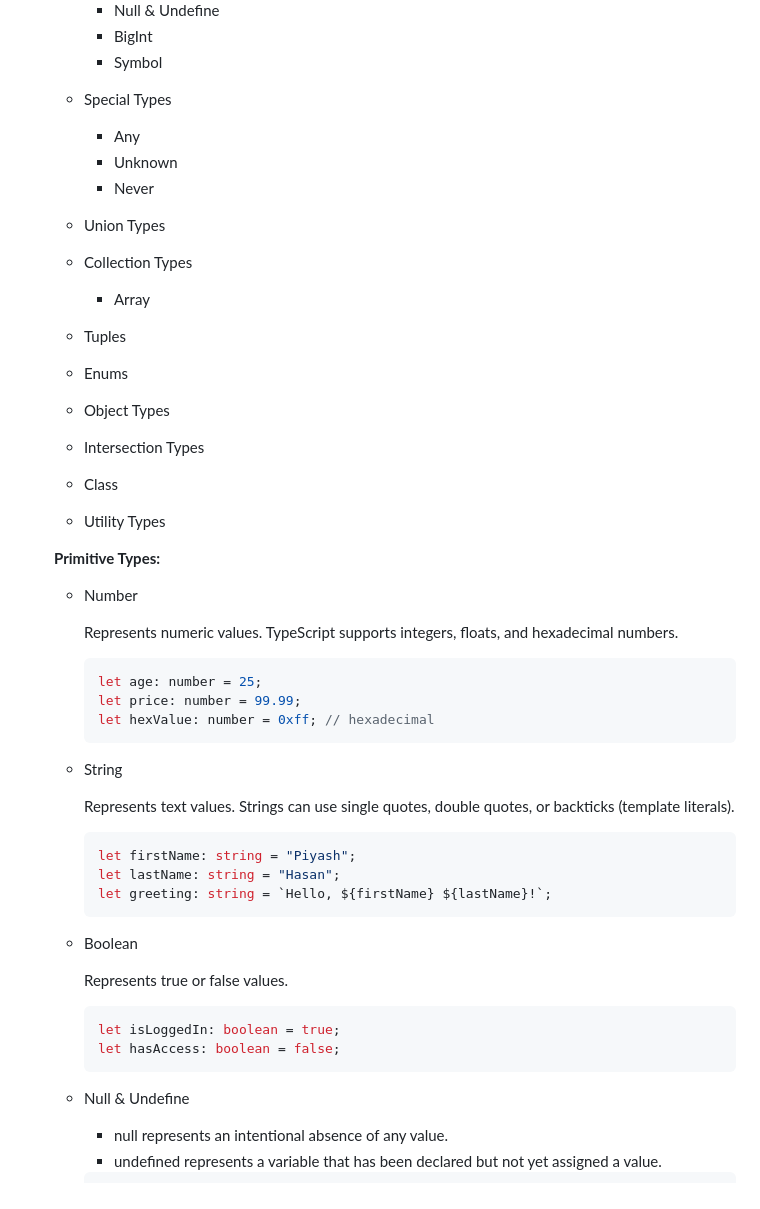
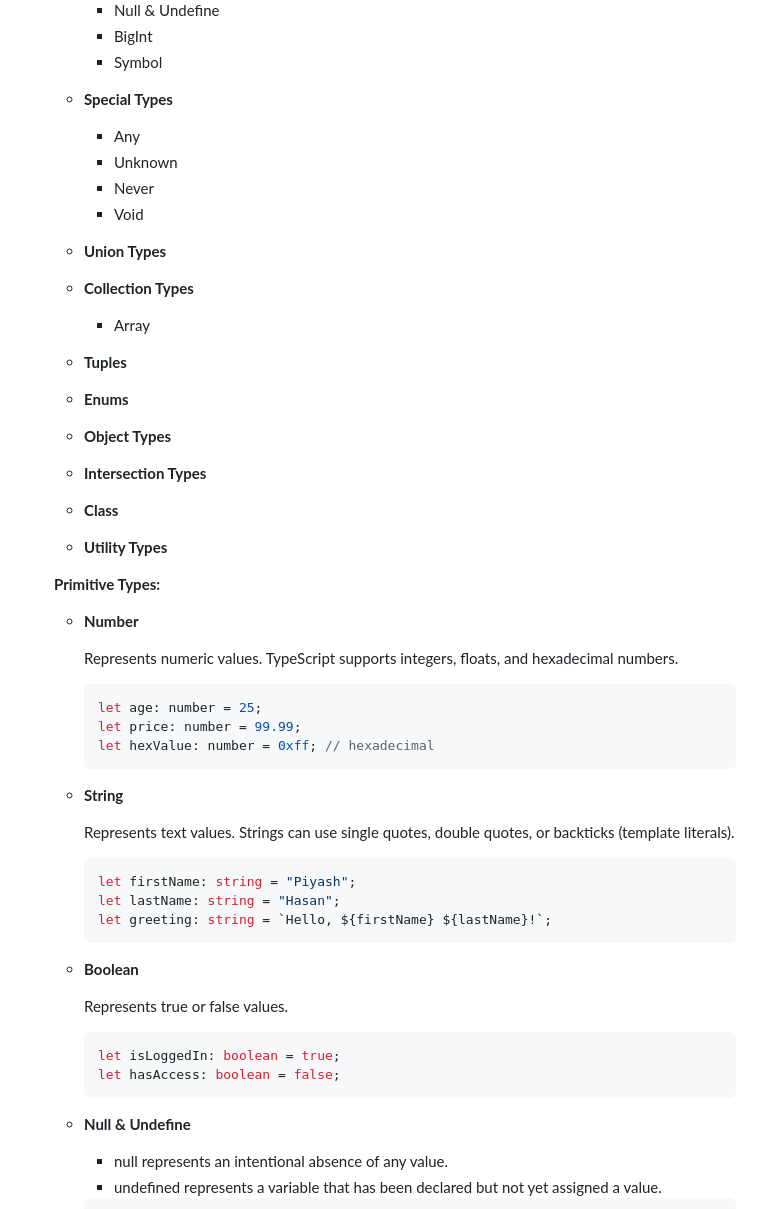
Before and after one commit to Piyashhasan/Learn-Typescript, a Markdown page: README.md, the part around one of its changes. Rendered like a GitHub page.

````diff
--- a/README.md
+++ b/README.md
@@ -333,27 +333,28 @@ Follow steps 1-3 from the Basic Setup above.
       - BigInt
       - Symbol
 
-    - Special Types
+    - **Special Types**
 
       - Any
       - Unknown
       - Never
+      - Void
 
-    - Union Types
-    - Collection Types
+    - **Union Types**
+    - **Collection Types**
 
       - Array
 
-    - Tuples
-    - Enums
-    - Object Types
-    - Intersection Types
-    - Class
-    - Utility Types
+    - **Tuples**
+    - **Enums**
+    - **Object Types**
+    - **Intersection Types**
+    - **Class**
+    - **Utility Types**
 
     **Primitive Types:**
 
-    - Number
+    - **Number**
 
       Represents numeric values. TypeScript supports integers, floats, and hexadecimal numbers.
 
@@ -363,7 +364,7 @@ Follow steps 1-3 from the Basic Setup above.
       let hexValue: number = 0xff; // hexadecimal
       ```
 
-    - String
+    - **String**
 
       Represents text values. Strings can use single quotes, double quotes, or backticks (template literals).
 
@@ -373,7 +374,7 @@ Follow steps 1-3 from the Basic Setup above.
       let greeting: string = `Hello, ${firstName} ${lastName}!`;
       ```
 
-    - Boolean
+    - **Boolean**
 
       Represents true or false values.
 
@@ -382,7 +383,7 @@ Follow steps 1-3 from the Basic Setup above.
       let hasAccess: boolean = false;
       ```
 
-    - Null & Undefine
+    - **Null & Undefine**
 
       - null represents an intentional absence of any value.
       - undefined represents a variable that has been declared but not yet assigned a value.
````
Also changed, not shown: other parts of README.md (+22 -22 lines).
